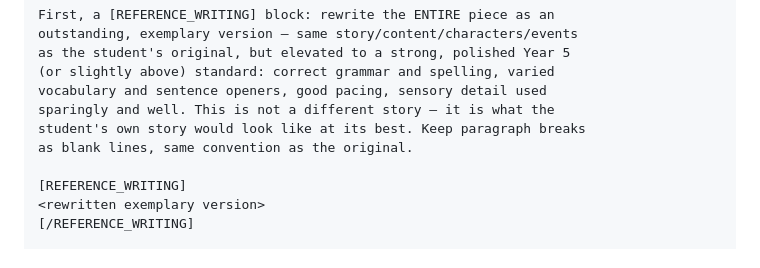
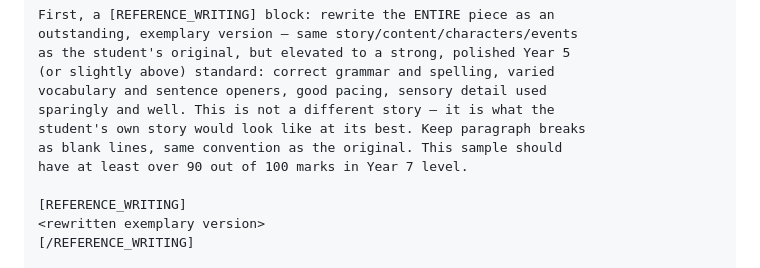
Before and after one commit to twinzen/quizapp, a Markdown page: PROMPT_TEMPLATE.md, the part around the change. Rendered like a GitHub page.

```diff
--- a/PROMPT_TEMPLATE.md
+++ b/PROMPT_TEMPLATE.md
@@ -107,7 +107,8 @@ as the student's original, but elevated to a strong, polished Year 5
 vocabulary and sentence openers, good pacing, sensory detail used
 sparingly and well. This is not a different story — it is what the
 student's own story would look like at its best. Keep paragraph breaks
-as blank lines, same convention as the original.
+as blank lines, same convention as the original. This sample should
+have at least over 90 out of 100 marks in Year 7 level.
 
 [REFERENCE_WRITING]
 <rewritten exemplary version>
```
